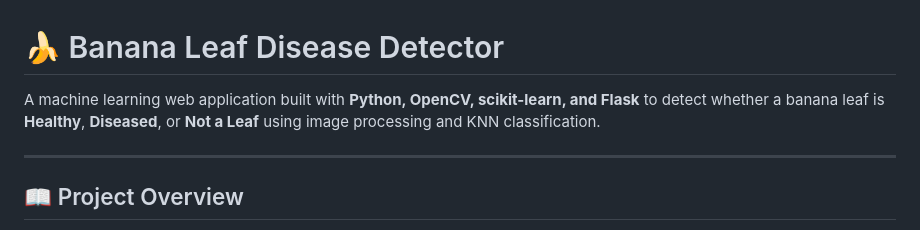
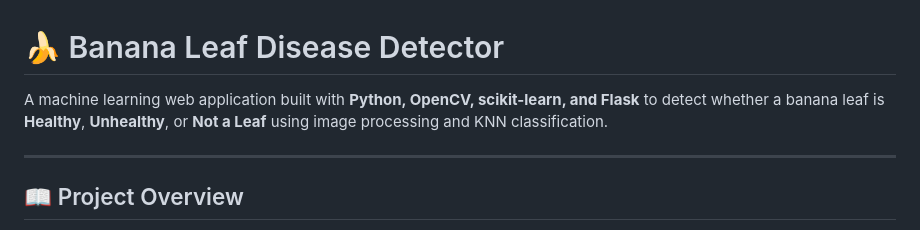
Before and after one commit to Domincee/Banan-Leaf-, a Markdown page: README.md, the part around the change. GitHub-like rendering.

```diff
--- a/README.md
+++ b/README.md
@@ -1,6 +1,6 @@
 # 🍌 Banana Leaf Disease Detector
 
-A machine learning web application built with **Python, OpenCV, scikit-learn, and Flask** to detect whether a banana leaf is **Healthy**, **Diseased**, or **Not a Leaf** using image processing and KNN classification.
+A machine learning web application built with **Python, OpenCV, scikit-learn, and Flask** to detect whether a banana leaf is **Healthy**, **Unhealthy**, or **Not a Leaf** using image processing and KNN classification.
 
 ---
 
```
